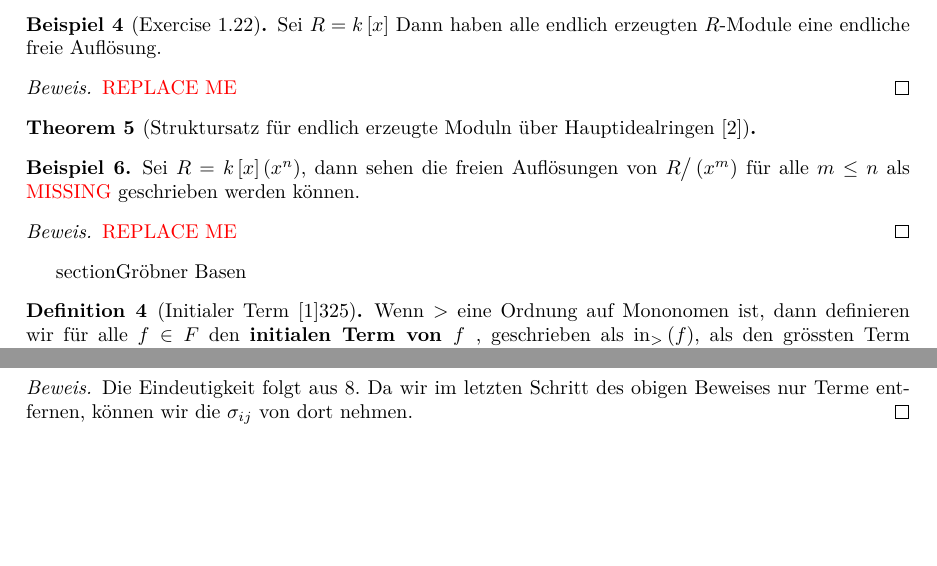
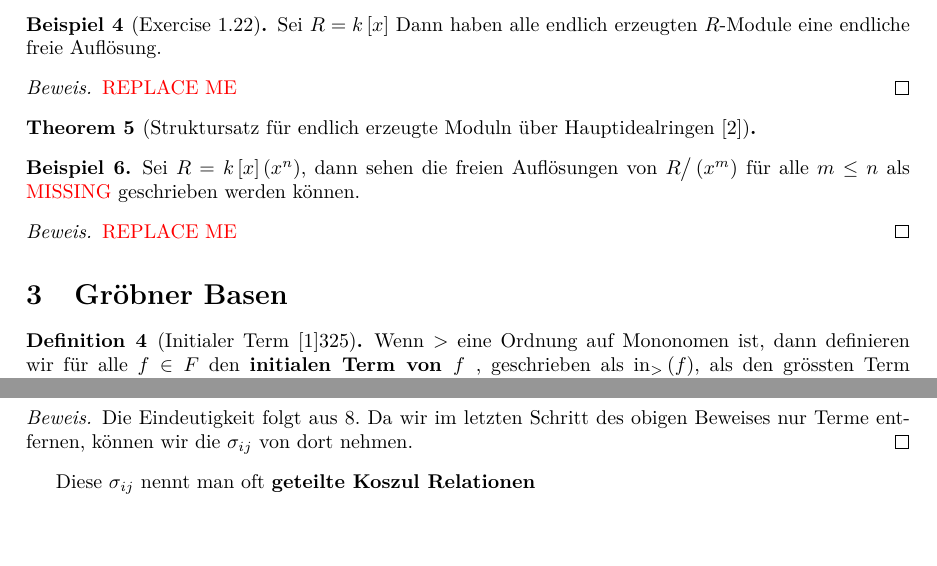
Before and after one commit to 927589452/Talk-Algebraic-Geometry, a LaTeX document (201612_Algebraic_Geometry+_Expose_de.tex): two parts of pages 2 and 3 of 4, joined at a grey line, cut so that both start at the same text. Compiled offline with pdfLaTeX.

Commit message:
small fixes

```diff
--- a/201612_Algebraic_Geometry+_Expose_de.tex
+++ b/201612_Algebraic_Geometry+_Expose_de.tex
@@ -204,7 +204,7 @@
 		\end{proof}
 	\end{bsp}
 
-section{Gr\"obner Basen}
+\section{Gr\"obner Basen}
 \begin{defn}[Initialer Term \cite{Eis1}{325}]
 	Wenn
 	\( > \)
@@ -443,8 +443,11 @@ section{Gr\"obner Basen}
 		\(\sigma_{ij} \)
 		von dort nehmen.
 	\end{proof}
-
 \end{lem}
+Diese
+\( \sigma_{ij}\)
+nennt man oft
+\textbf{geteilte Koszul Relationen}
 
 \input{./bibtex}
 
```
Also changed, not shown: 201612_Algebraic_Geometry+_Expose_de.pdf.
